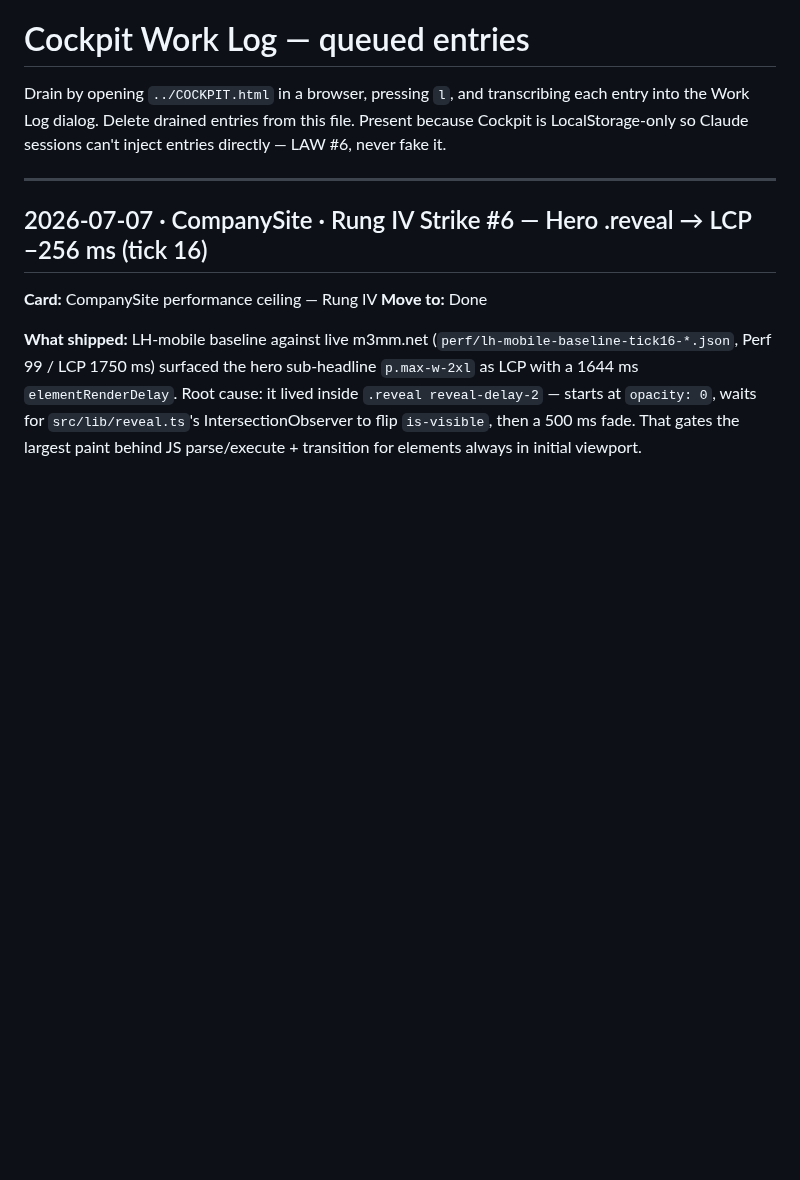
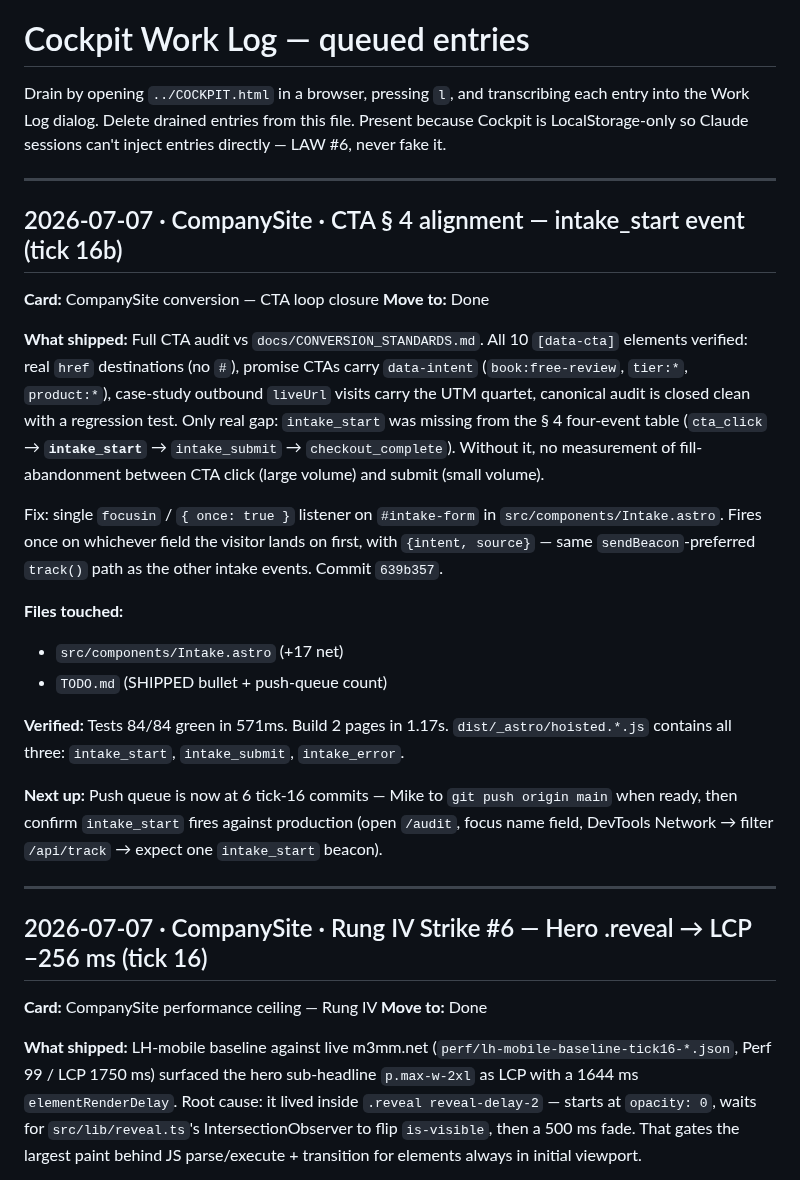
Before and after one commit to murillomartinezmichael/CompanySite, a Markdown page: COCKPIT_QUEUE.md, the part around the change. Rendered like a GitHub page; blank space fills up the shorter version.

Commit message:
docs(cockpit): queue tick-16b CTA § 4 alignment entry
intake_start funnel gap close — 639b357.

```diff
--- a/COCKPIT_QUEUE.md
+++ b/COCKPIT_QUEUE.md
@@ -4,6 +4,25 @@ Drain by opening `../COCKPIT.html` in a browser, pressing `l`, and
 transcribing each entry into the Work Log dialog. Delete drained
 entries from this file. Present because Cockpit is LocalStorage-only
 so Claude sessions can't inject entries directly — LAW #6, never fake it.
+
+---
+
+## 2026-07-07 · CompanySite · CTA § 4 alignment — intake_start event (tick 16b)
+
+**Card:** CompanySite conversion — CTA loop closure
+**Move to:** Done
+
+**What shipped:** Full CTA audit vs `docs/CONVERSION_STANDARDS.md`. All 10 `[data-cta]` elements verified: real `href` destinations (no `#`), promise CTAs carry `data-intent` (`book:free-review`, `tier:*`, `product:*`), case-study outbound `liveUrl` visits carry the UTM quartet, canonical audit is closed clean with a regression test. Only real gap: `intake_start` was missing from the § 4 four-event table (`cta_click` → **`intake_start`** → `intake_submit` → `checkout_complete`). Without it, no measurement of fill-abandonment between CTA click (large volume) and submit (small volume).
+
+Fix: single `focusin` / `{ once: true }` listener on `#intake-form` in `src/components/Intake.astro`. Fires once on whichever field the visitor lands on first, with `{intent, source}` — same `sendBeacon`-preferred `track()` path as the other intake events. Commit `639b357`.
+
+**Files touched:**
+- `src/components/Intake.astro` (+17 net)
+- `TODO.md` (SHIPPED bullet + push-queue count)
+
+**Verified:** Tests 84/84 green in 571ms. Build 2 pages in 1.17s. `dist/_astro/hoisted.*.js` contains all three: `intake_start`, `intake_submit`, `intake_error`.
+
+**Next up:** Push queue is now at 6 tick-16 commits — Mike to `git push origin main` when ready, then confirm `intake_start` fires against production (open `/audit`, focus name field, DevTools Network → filter `/api/track` → expect one `intake_start` beacon).
 
 ---
 
```
